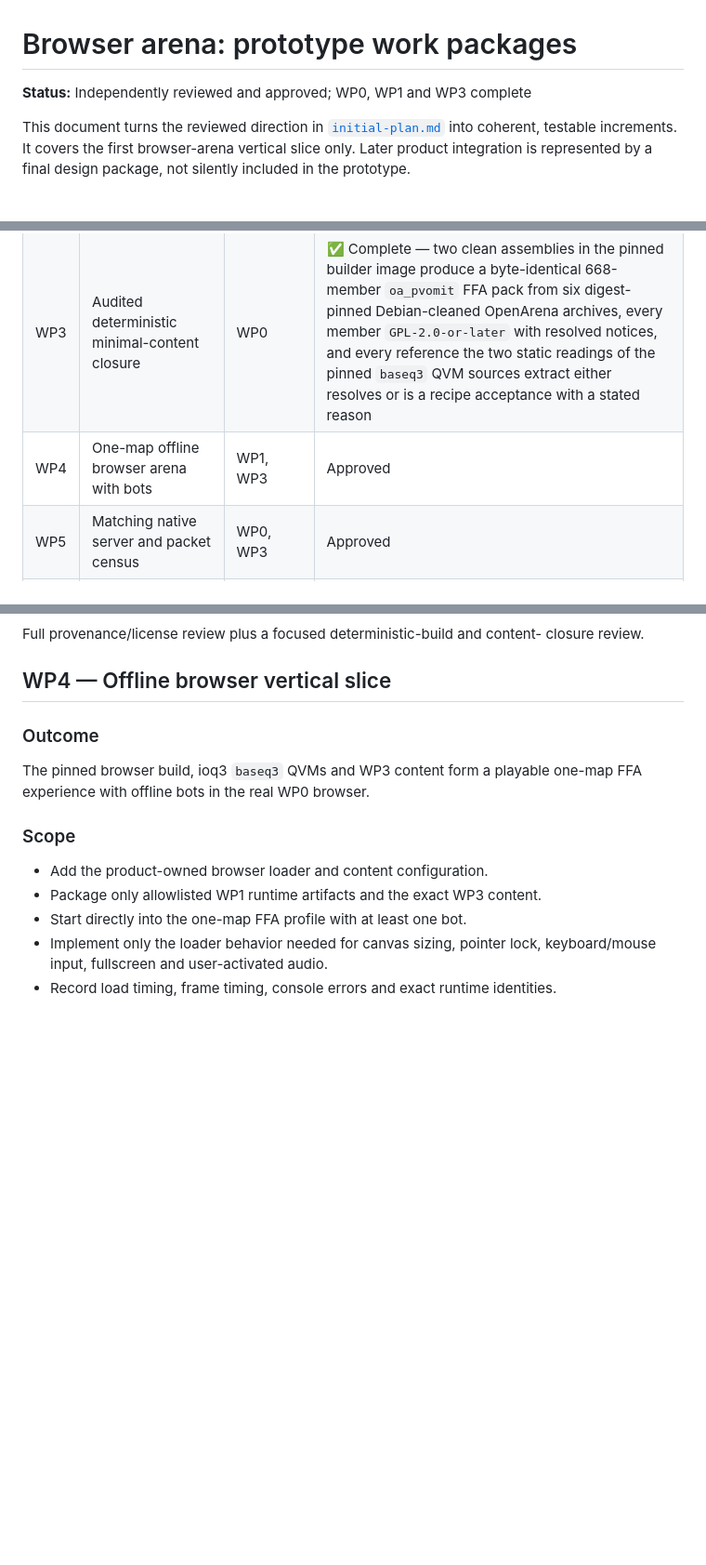
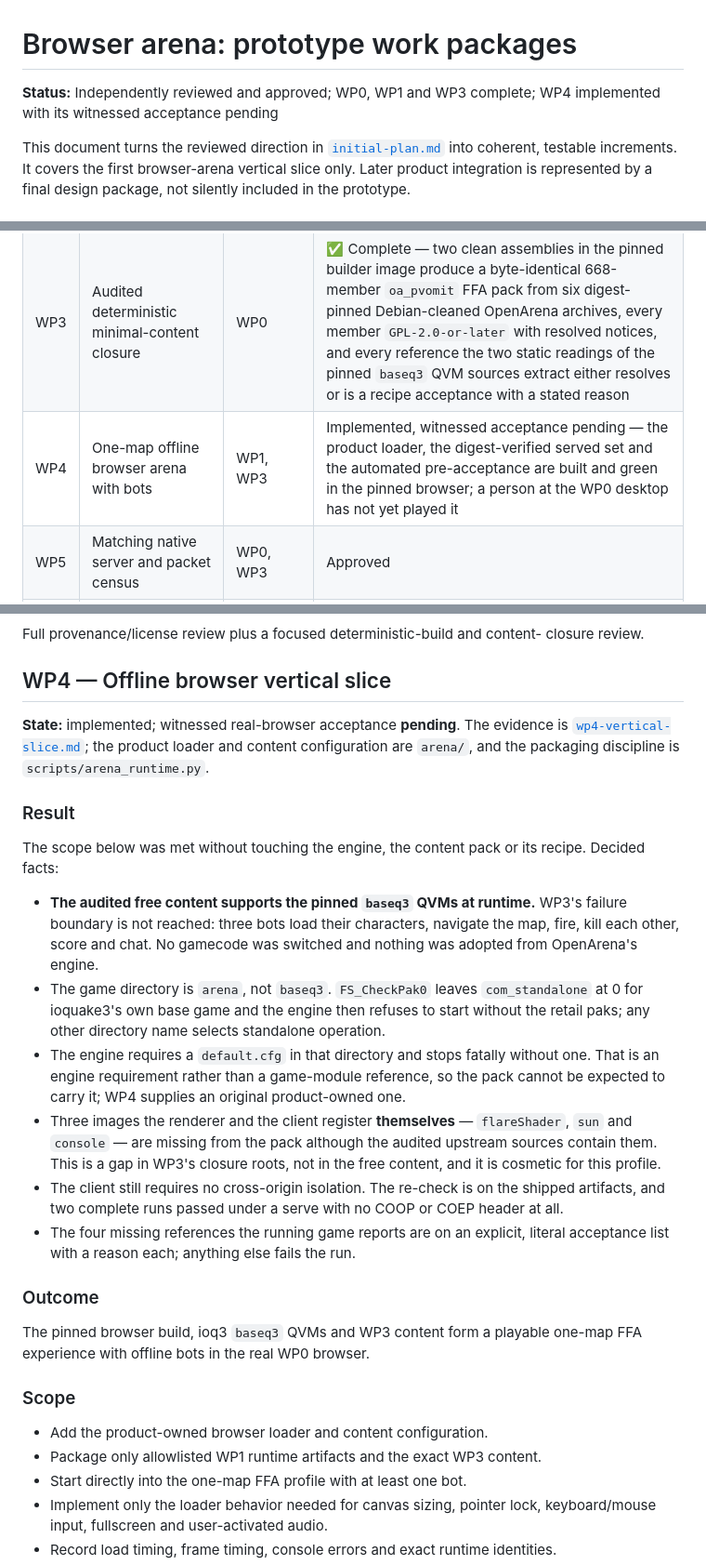
Before and after one commit to Kaesual/arena-web, a Markdown page: docs/prototype-work-packages.md, 3 parts joined by grey strips. Shown at 93% size. GitHub-like rendering; blank space fills up the shorter version.

```diff
--- a/docs/prototype-work-packages.md
+++ b/docs/prototype-work-packages.md
@@ -2,7 +2,8 @@
 
 # Browser arena: prototype work packages
 
-**Status:** Independently reviewed and approved; WP0, WP1 and WP3 complete
+**Status:** Independently reviewed and approved; WP0, WP1 and WP3 complete;
+WP4 implemented with its witnessed acceptance pending
 
 This document turns the reviewed direction in
 [`initial-plan.md`](initial-plan.md) into coherent, testable increments. It
@@ -41,7 +42,7 @@ is a plan change; adding another platform is later scope.
 | WP1 | Reproducible unmodified ioq3 browser build | WP0 | ✅ Complete — two clean offline builds in the pinned Emscripten 6.0.8 image produce byte-identical artifacts and one validated manifest, with the observed component, QVM/lcc, license-closure and isolation findings recorded |
 | WP2 | Relay conformance probe and routed-path measurement | WP0 | Deterministic part implemented — public contract, browser probe, in-memory adapter and 125 deterministic tests; routed acceptance pending operator-supplied runtime values |
 | WP3 | Audited deterministic minimal-content closure | WP0 | ✅ Complete — two clean assemblies in the pinned builder image produce a byte-identical 668-member `oa_pvomit` FFA pack from six digest-pinned Debian-cleaned OpenArena archives, every member `GPL-2.0-or-later` with resolved notices, and every reference the two static readings of the pinned `baseq3` QVM sources extract either resolves or is a recipe acceptance with a stated reason |
-| WP4 | One-map offline browser arena with bots | WP1, WP3 | Approved |
+| WP4 | One-map offline browser arena with bots | WP1, WP3 | Implemented, witnessed acceptance pending — the product loader, the digest-verified served set and the automated pre-acceptance are built and green in the pinned browser; a person at the WP0 desktop has not yet played it |
 | WP5 | Matching native server and packet census | WP0, WP3 | Approved |
 | WP6 | Measured network-sizing decision | WP2, WP5 | Approved |
 | WP7 | Browser backend and matching server rebuild | WP4, WP5, WP6 | Scope gate |
@@ -433,6 +434,38 @@ closure review.
 
 ## WP4 — Offline browser vertical slice
 
+**State:** implemented; witnessed real-browser acceptance **pending**. The
+evidence is [`wp4-vertical-slice.md`](wp4-vertical-slice.md); the product
+loader and content configuration are `arena/`, and the packaging discipline is
+`scripts/arena_runtime.py`.
+
+### Result
+
+The scope below was met without touching the engine, the content pack or its
+recipe. Decided facts:
+
+- **The audited free content supports the pinned `baseq3` QVMs at runtime.**
+  WP3's failure boundary is not reached: three bots load their characters,
+  navigate the map, fire, kill each other, score and chat. No gamecode was
+  switched and nothing was adopted from OpenArena's engine.
+- The game directory is `arena`, not `baseq3`. `FS_CheckPak0` leaves
+  `com_standalone` at 0 for ioquake3's own base game and the engine then
+  refuses to start without the retail paks; any other directory name selects
+  standalone operation.
+- The engine requires a `default.cfg` in that directory and stops fatally
+  without one. That is an engine requirement rather than a game-module
+  reference, so the pack cannot be expected to carry it; WP4 supplies an
+  original product-owned one.
+- Three images the renderer and the client register **themselves** —
+  `flareShader`, `sun` and `console` — are missing from the pack although the
+  audited upstream sources contain them. This is a gap in WP3's closure roots,
+  not in the free content, and it is cosmetic for this profile.
+- The client still requires no cross-origin isolation. The re-check is on the
+  shipped artifacts, and two complete runs passed under a serve with no COOP or
+  COEP header at all.
+- The four missing references the running game reports are on an explicit,
+  literal acceptance list with a reason each; anything else fails the run.
+
 ### Outcome
 
 The pinned browser build, ioq3 `baseq3` QVMs and WP3 content form a playable
```
Also changed, not shown: README.md (+38 -0 lines), docs/wp4-vertical-slice.md (added, +519 -0 lines).
